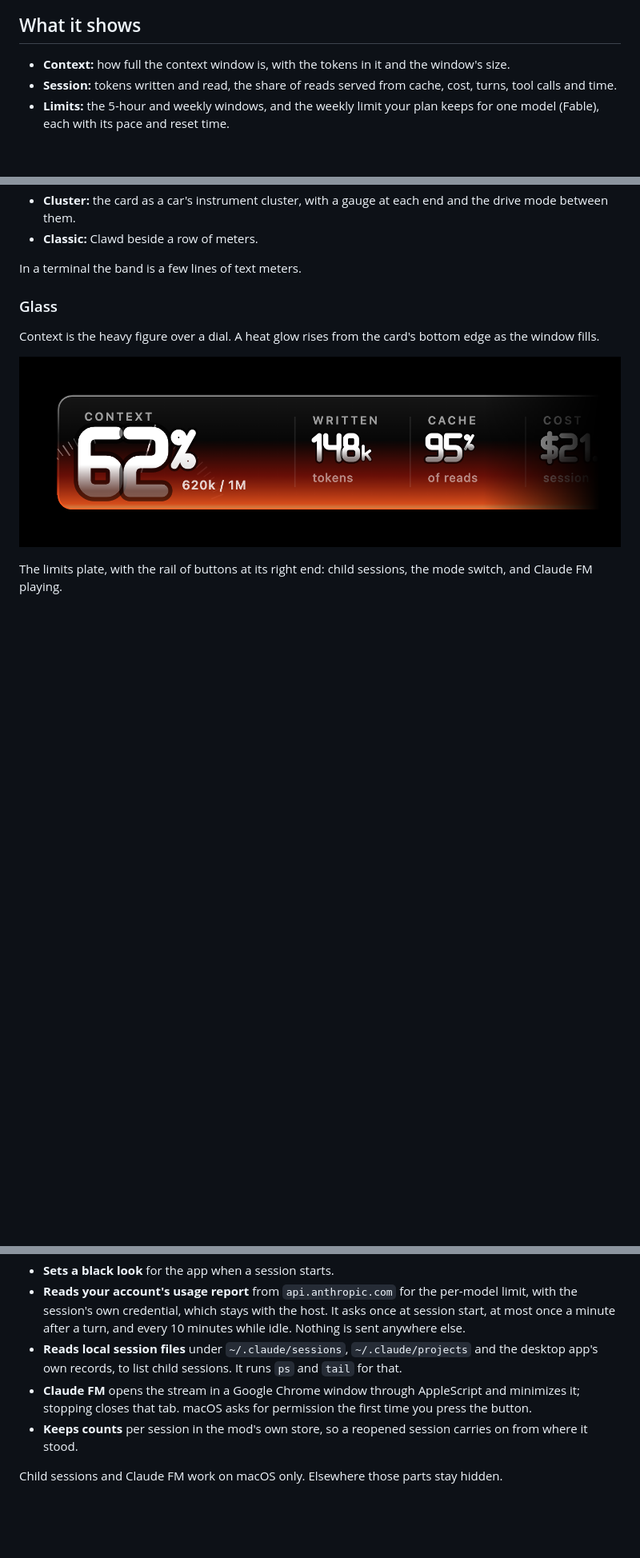
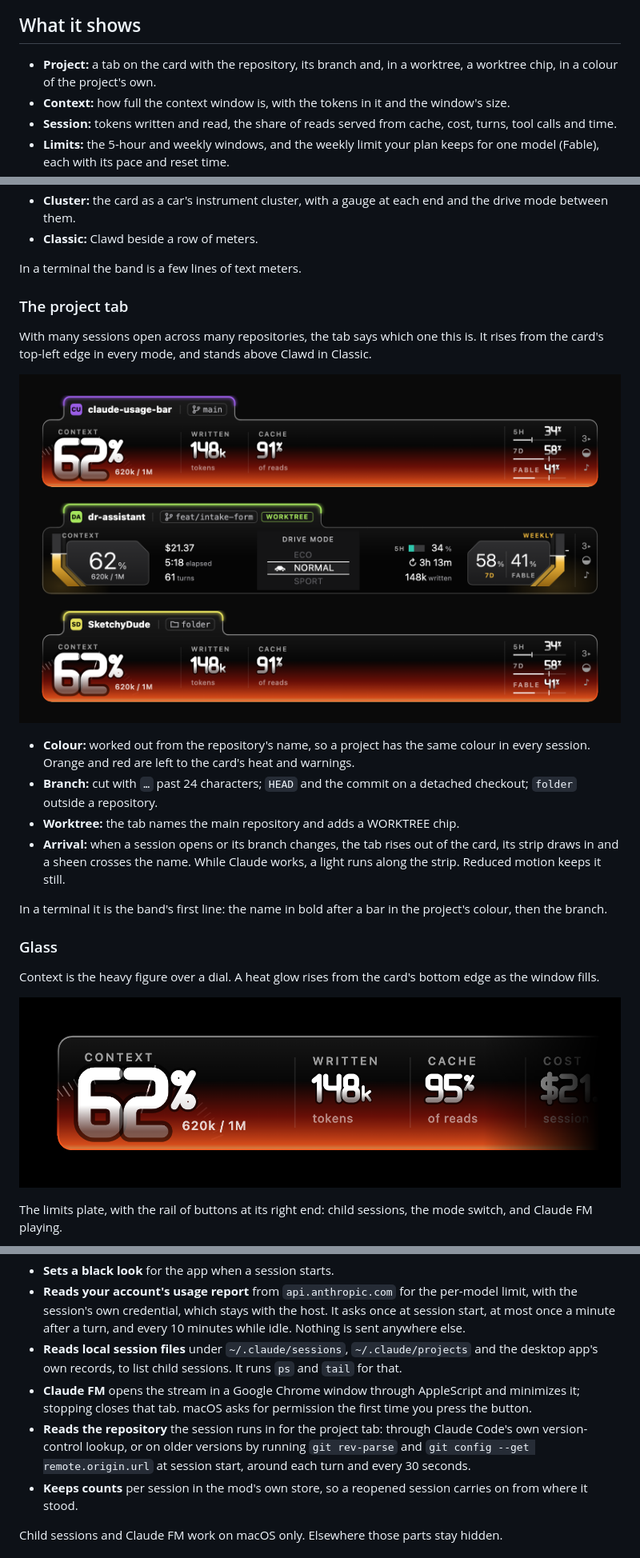
Before and after one commit to behkha/claude-usage-bar, a Markdown page: README.md, 3 parts joined by grey strips. Shown at 80% size. GitHub-like rendering; pictures changed too: docs/images/tab.png (added); blank space fills up the shorter version.

```diff
--- a/README.md
+++ b/README.md
@@ -6,6 +6,7 @@ A mod for Claude Code that draws a band above the prompt with the numbers of the
 
 ## What it shows
 
+- **Project:** a tab on the card with the repository, its branch and, in a worktree, a worktree chip, in a colour of the project's own.
 - **Context:** how full the context window is, with the tokens in it and the window's size.
 - **Session:** tokens written and read, the share of reads served from cache, cost, turns, tool calls and time.
 - **Limits:** the 5-hour and weekly windows, and the weekly limit your plan keeps for one model (Fable), each with its pace and reset time.
@@ -19,6 +20,19 @@ The band has three modes. The half-disc button steps through them (◐ Glass,
 - **Classic:** Clawd beside a row of meters.
 
 In a terminal the band is a few lines of text meters.
+
+### The project tab
+
+With many sessions open across many repositories, the tab says which one this is. It rises from the card's top-left edge in every mode, and stands above Clawd in Classic.
+
+![Three sessions in three projects: a tab on each card with its name, branch and colour](docs/images/tab.png)
+
+- **Colour:** worked out from the repository's name, so a project has the same colour in every session. Orange and red are left to the card's heat and warnings.
+- **Branch:** cut with `…` past 24 characters; `HEAD` and the commit on a detached checkout; `folder` outside a repository.
+- **Worktree:** the tab names the main repository and adds a WORKTREE chip.
+- **Arrival:** when a session opens or its branch changes, the tab rises out of the card, its strip draws in and a sheen crosses the name. While Claude works, a light runs along the strip. Reduced motion keeps it still.
+
+In a terminal it is the band's first line: the name in bold after a bar in the project's colour, then the branch.
 
 ### Glass
 
@@ -88,6 +102,7 @@ Read this before installing: the mod does more than draw.
 - **Reads your account's usage report** from `api.anthropic.com` for the per-model limit, with the session's own credential, which stays with the host. It asks once at session start, at most once a minute after a turn, and every 10 minutes while idle. Nothing is sent anywhere else.
 - **Reads local session files** under `~/.claude/sessions`, `~/.claude/projects` and the desktop app's own records, to list child sessions. It runs `ps` and `tail` for that.
 - **Claude FM** opens the stream in a Google Chrome window through AppleScript and minimizes it; stopping closes that tab. macOS asks for permission the first time you press the button.
+- **Reads the repository** the session runs in for the project tab: through Claude Code's own version-control lookup, or on older versions by running `git rev-parse` and `git config --get remote.origin.url` at session start, around each turn and every 30 seconds.
 - **Keeps counts** per session in the mod's own store, so a reopened session carries on from where it stood.
 
 Child sessions and Claude FM work on macOS only. Elsewhere those parts stay hidden.
```
Also changed, not shown: REVIEW.md (added, +7 -0 lines), 6 other files.
